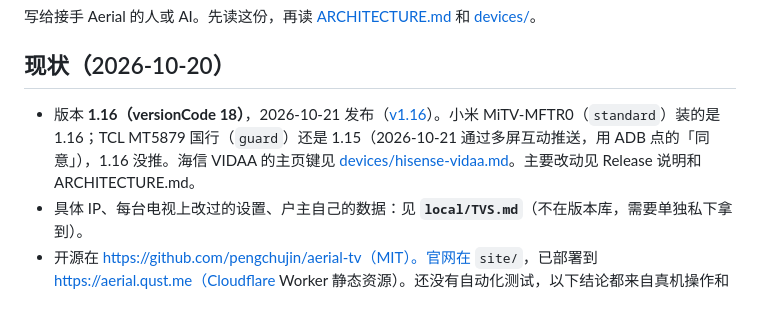
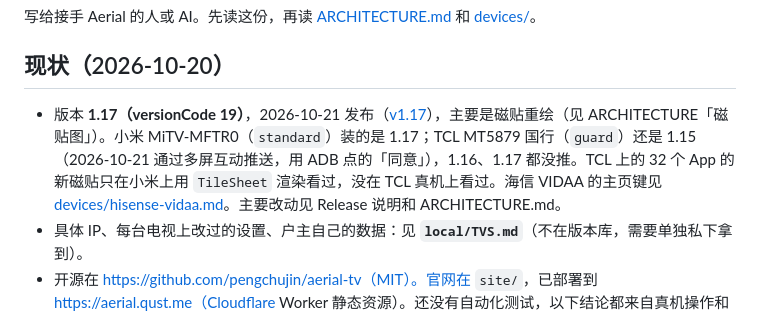
Before and after one commit to Bernardxu123/aerial-tv, a Markdown page: docs/HANDOFF.md, the part around the change. Drawn GitHub-style.

Commit message:
Handoff: 1.17 released; the TCL still runs 1.15
Co-Authored-By: Claude Opus 5.5 <noreply@anthropic.com>

```diff
--- a/docs/HANDOFF.md
+++ b/docs/HANDOFF.md
@@ -4,7 +4,7 @@
 
 ## 现状（2026-10-20）
 
-- 版本 **1.16（versionCode 18）**，2026-10-21 发布（[v1.16](https://github.com/pengchujin/aerial-tv/releases/tag/v1.16)）。小米 MiTV-MFTR0（`standard`）装的是 1.16；TCL MT5879 国行（`guard`）还是 1.15（2026-10-21 通过多屏互动推送，用 ADB 点的「同意」），1.16 没推。海信 VIDAA 的主页键见 [devices/hisense-vidaa.md](devices/hisense-vidaa.md)。主要改动见 Release 说明和 ARCHITECTURE.md。
+- 版本 **1.17（versionCode 19）**，2026-10-21 发布（[v1.17](https://github.com/pengchujin/aerial-tv/releases/tag/v1.17)），主要是磁贴重绘（见 ARCHITECTURE「磁贴图」）。小米 MiTV-MFTR0（`standard`）装的是 1.17；TCL MT5879 国行（`guard`）还是 1.15（2026-10-21 通过多屏互动推送，用 ADB 点的「同意」），1.16、1.17 都没推。TCL 上的 32 个 App 的新磁贴只在小米上用 `TileSheet` 渲染看过，没在 TCL 真机上看过。海信 VIDAA 的主页键见 [devices/hisense-vidaa.md](devices/hisense-vidaa.md)。主要改动见 Release 说明和 ARCHITECTURE.md。
 - 具体 IP、每台电视上改过的设置、户主自己的数据：见 **`local/TVS.md`**（不在版本库，需要单独私下拿到）。
 - 开源在 https://github.com/pengchujin/aerial-tv（MIT）。官网在 `site/`，已部署到 https://aerial.qust.me（Cloudflare Worker 静态资源）。还没有自动化测试，以下结论都来自真机操作和日志。
 
```
